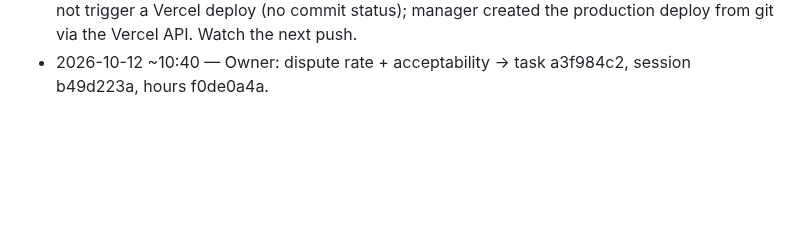
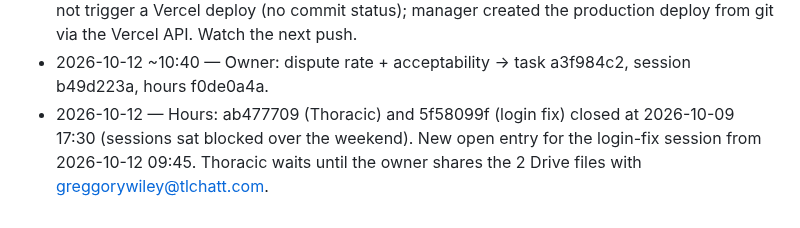
Before and after one commit to tlchatt/gymnasticbodies.com, a Markdown page: sessions/MANAGER.md, the part around the change. Drawn GitHub-style; blank space fills up the shorter version.

Commit message:
Manager: weekend hours closed

```diff
--- a/sessions/MANAGER.md
+++ b/sessions/MANAGER.md
@@ -175,3 +175,4 @@ Items waiting for a decision. A ruling turns each into a Technologic task (handl
 - 2026-10-12 ~10:15 — Pushed c58c296 (login hole fix) at 10:09 (origin cbf4fe0) but Vercel created NO deployment (no GitHub status on the commit). Re-pushing with this note to retrigger. AWS shutdown done (cpanel-new-2026 deleted, S3 → Deep Archive lifecycle, watcher stopped; 7 daily auto-snapshots removed by force-delete, manual Oct 9 kept); server3 → private Blob from local copy, ETA ~17:00 ET. Still billing ~$150–200/mo (Lightsail snapshots ×3 the biggest).
 - 2026-10-12 ~10:35 — Login hole fix c58c296 LIVE (verified 409/no token). ⚠ GitHub push did not trigger a Vercel deploy (no commit status); manager created the production deploy from git via the Vercel API. Watch the next push.
 - 2026-10-12 ~10:40 — Owner: dispute rate + acceptability → task a3f984c2, session b49d223a, hours f0de0a4a.
+- 2026-10-12 — Hours: ab477709 (Thoracic) and 5f58099f (login fix) closed at 2026-10-09 17:30 (sessions sat blocked over the weekend). New open entry for the login-fix session from 2026-10-12 09:45. Thoracic waits until the owner shares the 2 Drive files with greggorywiley@tlchatt.com.
```
